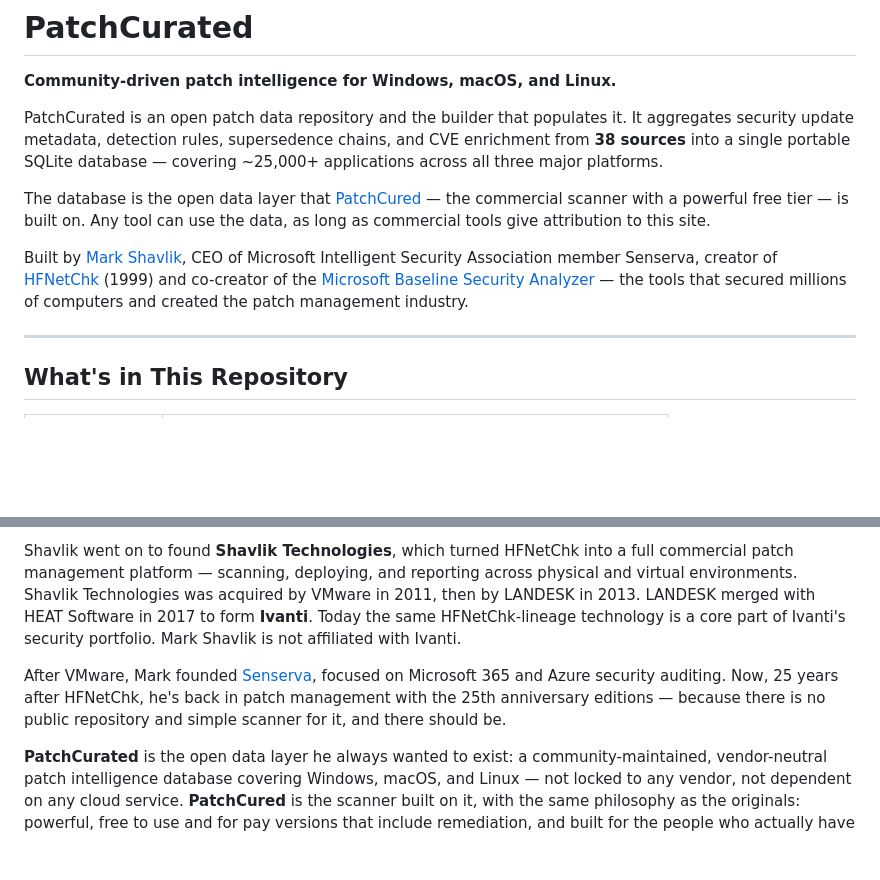
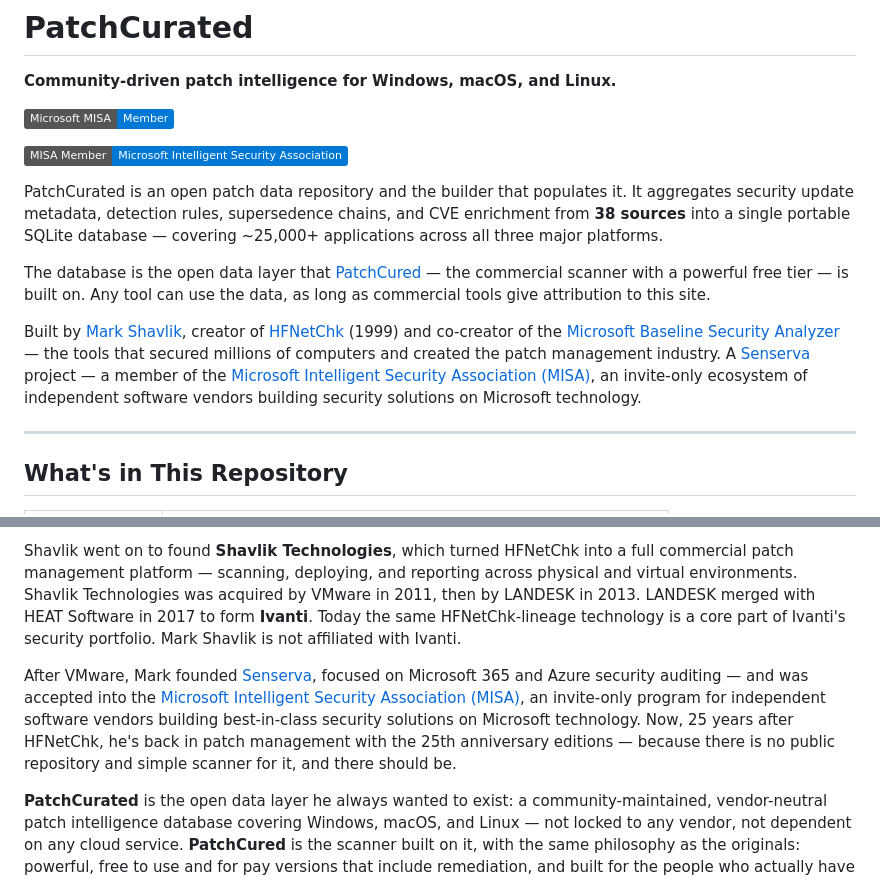
Before and after one commit to Senserva/PatchCurated, a Markdown page: README.md, 2 parts joined by grey strips. Rendered like a GitHub page; badges without logos; blank space fills up the shorter version.

```diff
--- a/README.md
+++ b/README.md
@@ -1,12 +1,16 @@
 # PatchCurated
 
 **Community-driven patch intelligence for Windows, macOS, and Linux.**
+
+[![MISA Member](https://img.shields.io/badge/Microsoft%20MISA-Member-0078D4?logo=microsoft&logoColor=white)](https://www.microsoft.com/en-us/security/business/intelligent-security-association)
+
+[![MISA Member](https://img.shields.io/badge/MISA_Member-Microsoft_Intelligent_Security_Association-0078d4?style=flat&logo=microsoft&logoColor=white)](https://www.microsoft.com/en-us/security/business/intelligent-security-association)
 
 PatchCurated is an open patch data repository and the builder that populates it. It aggregates security update metadata, detection rules, supersedence chains, and CVE enrichment from **38 sources** into a single portable SQLite database — covering ~25,000+ applications across all three major platforms.
 
 The database is the open data layer that [PatchCured](https://github.com/patchcured) — the commercial scanner with a powerful free tier — is built on. Any tool can use the data, as long as commercial tools give attribution to this site.
 
-Built by [Mark Shavlik](https://github.com/shavmark), CEO of Microsoft Intelligent Security Association member Senserva, creator of [HFNetChk](https://en.wikipedia.org/wiki/HFNetChk) (1999) and co-creator of the [Microsoft Baseline Security Analyzer](https://en.wikipedia.org/wiki/Microsoft_Baseline_Security_Analyzer) — the tools that secured millions of computers and created the patch management industry.
+Built by [Mark Shavlik](https://github.com/shavmark), creator of [HFNetChk](https://en.wikipedia.org/wiki/HFNetChk) (1999) and co-creator of the [Microsoft Baseline Security Analyzer](https://en.wikipedia.org/wiki/Microsoft_Baseline_Security_Analyzer) — the tools that secured millions of computers and created the patch management industry. A [Senserva](https://senserva.com) project — a member of the [Microsoft Intelligent Security Association (MISA)](https://www.microsoft.com/en-us/security/business/intelligent-security-association), an invite-only ecosystem of independent software vendors building security solutions on Microsoft technology.
 
 ---
 
@@ -382,6 +387,6 @@ HFNetChk was downloaded and used by millions of administrators. Microsoft notice
 
 Shavlik went on to found **Shavlik Technologies**, which turned HFNetChk into a full commercial patch management platform — scanning, deploying, and reporting across physical and virtual environments. Shavlik Technologies was acquired by VMware in 2011, then by LANDESK in 2013. LANDESK merged with HEAT Software in 2017 to form **Ivanti**. Today the same HFNetChk-lineage technology is a core part of Ivanti's security portfolio. Mark Shavlik is not affiliated with Ivanti.
 
-After VMware, Mark founded [Senserva](https://senserva.com), focused on Microsoft 365 and Azure security auditing. Now, 25 years after HFNetChk, he's back in patch management with the 25th anniversary editions — because there is no public repository and simple scanner for it, and there should be.
+After VMware, Mark founded [Senserva](https://senserva.com), focused on Microsoft 365 and Azure security auditing — and was accepted into the [Microsoft Intelligent Security Association (MISA)](https://www.microsoft.com/en-us/security/business/intelligent-security-association), an invite-only program for independent software vendors building best-in-class security solutions on Microsoft technology. Now, 25 years after HFNetChk, he's back in patch management with the 25th anniversary editions — because there is no public repository and simple scanner for it, and there should be.
 
 **PatchCurated** is the open data layer he always wanted to exist: a community-maintained, vendor-neutral patch intelligence database covering Windows, macOS, and Linux — not locked to any vendor, not dependent on any cloud service. **PatchCured** is the scanner built on it, with the same philosophy as the originals: powerful, free to use and for pay versions that include remediation, and built for the people who actually have to keep systems patched.
```
Also changed, not shown: other parts of README.md (+1 -0 lines).
